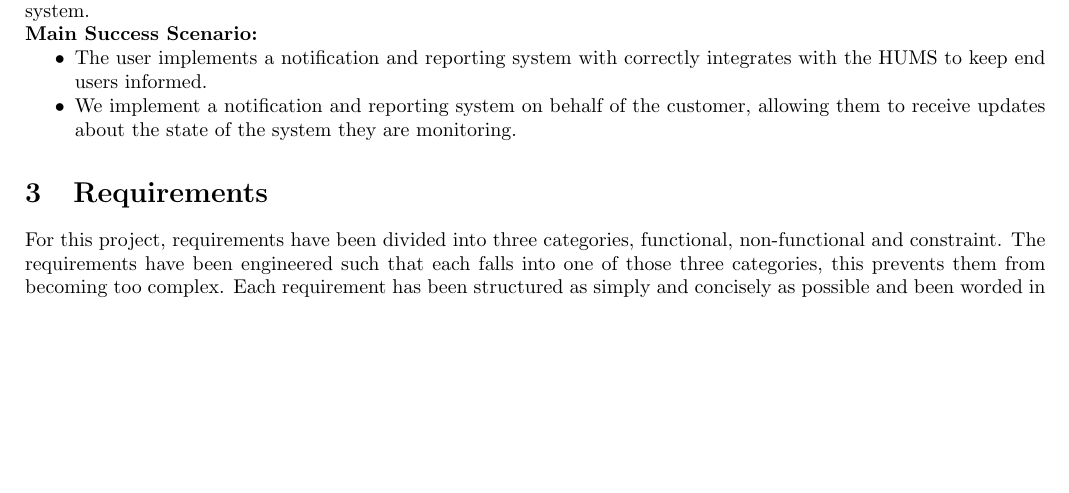
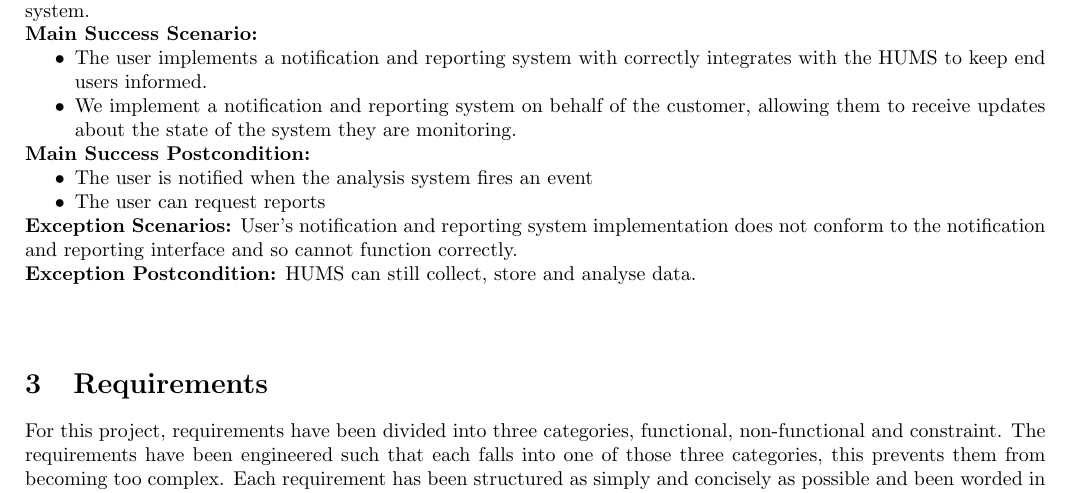
Before and after one commit to sftrabbit/gpig-c, a LaTeX document (docs/initial-report/initial-report.tex): part of page 2 of 3, cut so that both start at the same text, the shorter picture padded with empty space. Compiled offline with pdfLaTeX.

Commit message:
Fix use case missing ending

```diff
--- a/docs/initial-report/initial-report.tex
+++ b/docs/initial-report/initial-report.tex
@@ -85,7 +85,13 @@ The intended audience of this document are both the developers and the customer.
 \item The user implements a notification and reporting system with correctly integrates with the HUMS to keep end users informed.
 \item We implement a notification and reporting system on behalf of the customer, allowing them to receive updates about the state of the system they are monitoring.
 \end{itemize}
-
+\textbf{Main Success Postcondition:}
+\begin{itemize}
+\item The user is notified when the analysis system fires an event
+\item The user can request reports
+\end{itemize}
+\textbf{Exception Scenarios:} User's notification and reporting system implementation does not conform to the notification and reporting interface and so cannot function correctly.\\
+\textbf{Exception Postcondition:} HUMS can still collect, store and analyse data.\\\\
 
 \section{Requirements}
 For this project, requirements have been divided into three categories, functional, non-functional and constraint. The requirements have been engineered such that each falls into one of those three categories, this prevents them from becoming too complex. Each requirement has been structured as simply and concisely as possible and been worded in such a way as to avoid ambiguity. The requirements represent the problem to be solved and serve as a contract between us, as the development team, and the customer. All requirements have therefore been checked with the customer to ensure the system described is the system they envisioned.\\
```
